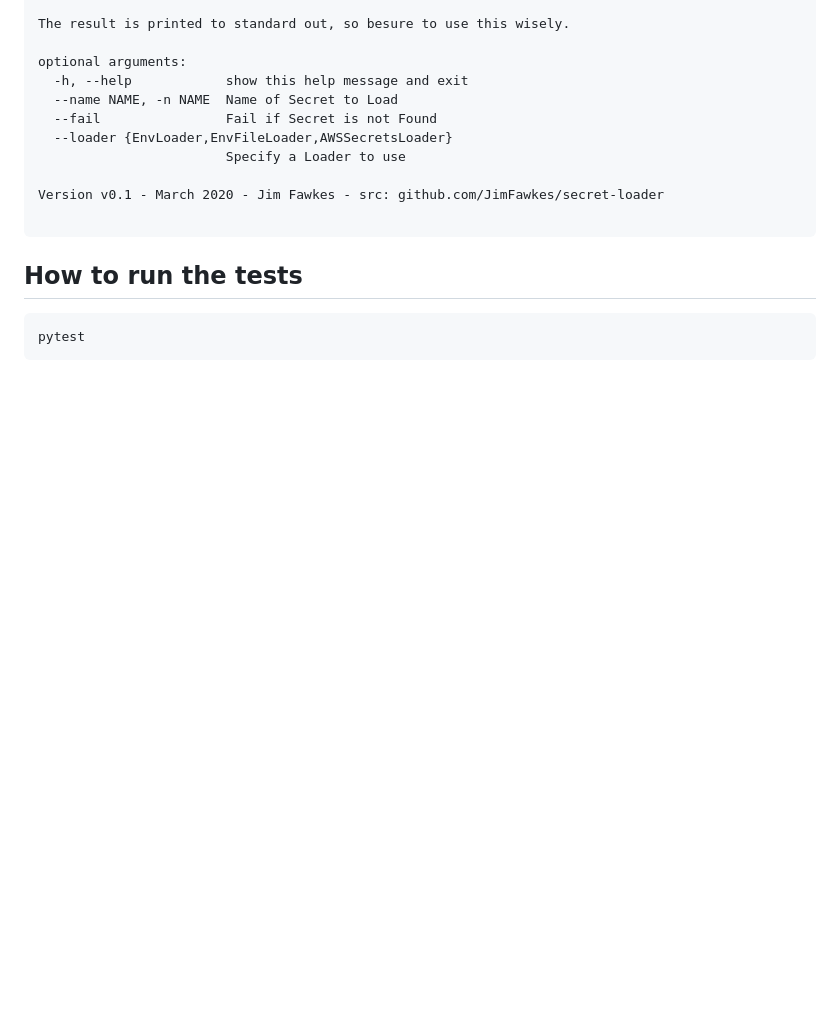
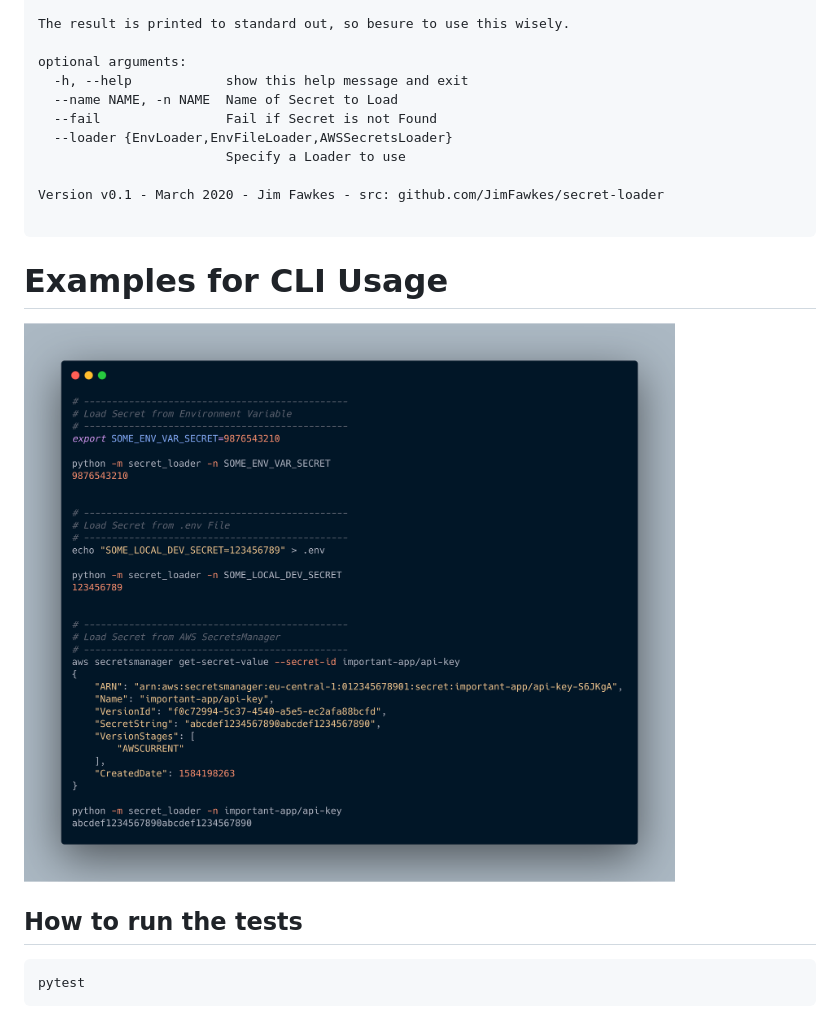
Before and after one commit to JimFawkes/secret-loader, a Markdown page: README.md, the part around the change. Drawn GitHub-style; pictures changed too: docs/img/secret_loader_cli_demo_4.png (added); blank space fills up the shorter version.

Commit message:
Update README and roadmap

````diff
--- a/README.md
+++ b/README.md
@@ -33,6 +33,10 @@ Version v0.1 - March 2020 - Jim Fawkes - src: github.com/JimFawkes/secret-loader
 
 ```
 
+# Examples for CLI Usage
+![secret_loader_cli_demo](docs/img/secret_loader_cli_demo_4.png)
+
+
 ## How to run the tests
 ```bash
 pytest
````
Also changed, not shown: roadmap.md (+5 -3 lines), 1 other file.
